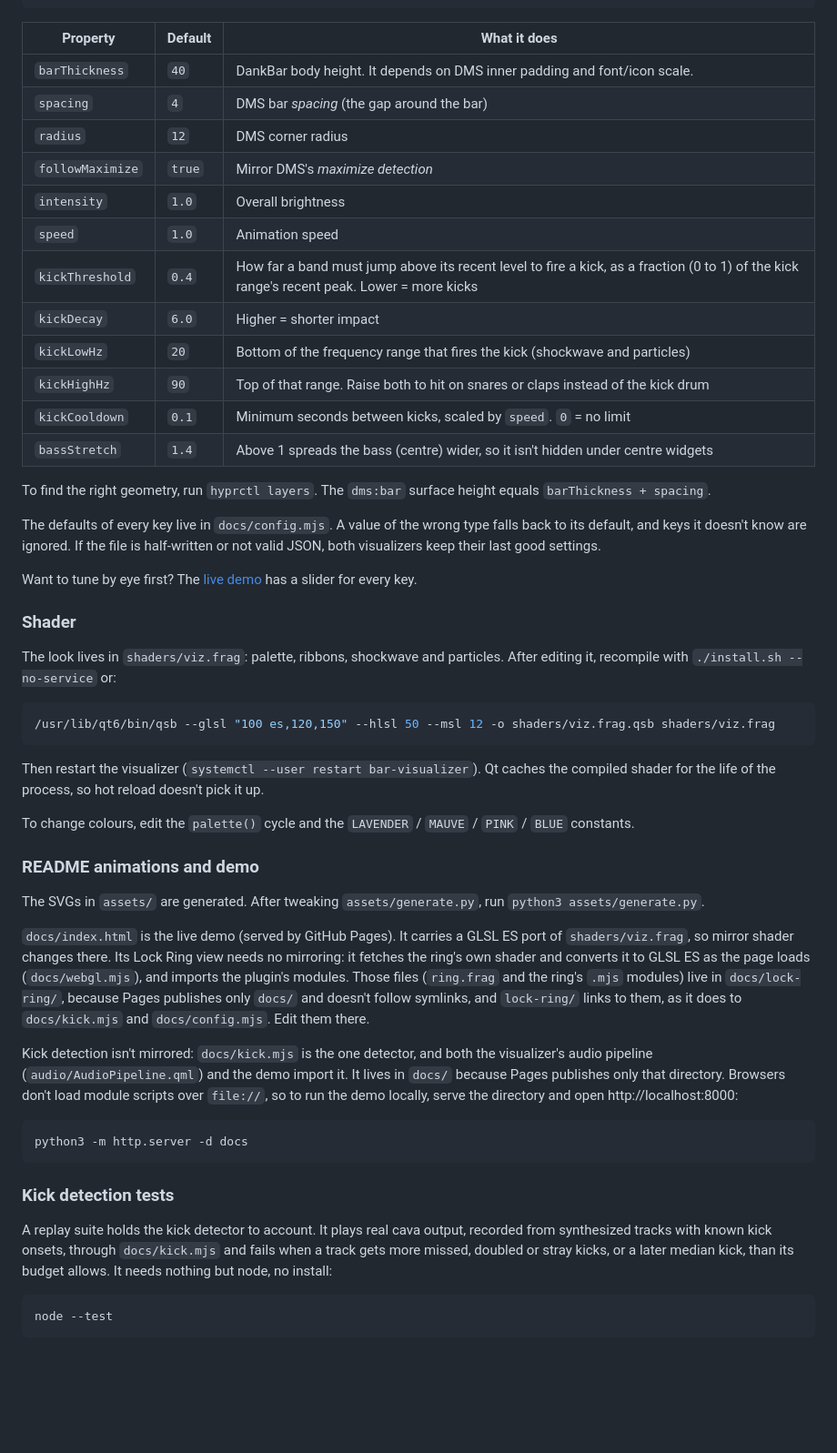
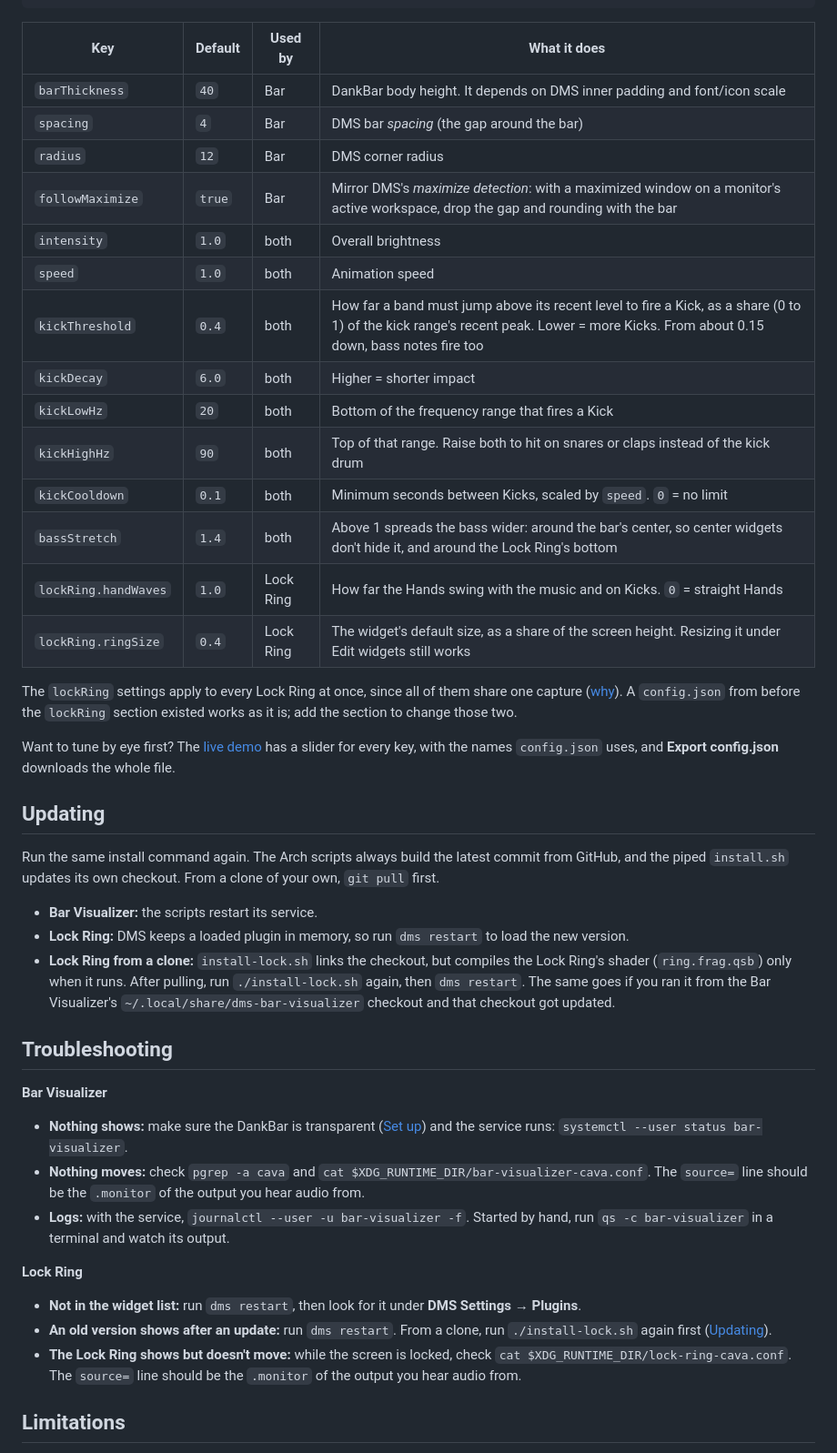
Before and after one commit to dotMortis/dms-bar-visualizer, a Markdown page: README.md, the part around one of its changes. Shown at 91% size. Drawn GitHub-style; blank space fills up the shorter version.

````diff
--- a/README.md
+++ b/README.md
@@ -150,56 +152,48 @@ Both visualizers read their settings from one file, `~/.config/bar-visualizer/co
 }
 ```
 
-| Property | Default | What it does |
-| --- | --- | --- |
-| `barThickness` | `40` | DankBar body height. It depends on DMS inner padding and font/icon scale. |
-| `spacing` | `4` | DMS bar *spacing* (the gap around the bar) |
-| `radius` | `12` | DMS corner radius |
-| `followMaximize` | `true` | Mirror DMS's *maximize detection* |
-| `intensity` | `1.0` | Overall brightness |
-| `speed` | `1.0` | Animation speed |
-| `kickThreshold` | `0.4` | How far a band must jump above its recent level to fire a kick, as a fraction (0 to 1) of the kick range's recent peak. Lower = more kicks |
-| `kickDecay` | `6.0` | Higher = shorter impact |
-| `kickLowHz` | `20` | Bottom of the frequency range that fires the kick (shockwave and particles) |
-| `kickHighHz` | `90` | Top of that range. Raise both to hit on snares or claps instead of the kick drum |
-| `kickCooldown` | `0.1` | Minimum seconds between kicks, scaled by `speed`. `0` = no limit |
-| `bassStretch` | `1.4` | Above 1 spreads the bass (centre) wider, so it isn't hidden under centre widgets |
+| Key | Default | Used by | What it does |
+| --- | --- | --- | --- |
+| `barThickness` | `40` | Bar | DankBar body height. It depends on DMS inner padding and font/icon scale |
+| `spacing` | `4` | Bar | DMS bar *spacing* (the gap around the bar) |
+| `radius` | `12` | Bar | DMS corner radius |
+| `followMaximize` | `true` | Bar | Mirror DMS's *maximize detection*: with a maximized window on a monitor's active workspace, drop the gap and rounding with the bar |
+| `intensity` | `1.0` | both | Overall brightness |
+| `speed` | `1.0` | both | Animation speed |
+| `kickThreshold` | `0.4` | both | How far a band must jump above its recent level to fire a Kick, as a share (0 to 1) of the kick range's recent peak. Lower = more Kicks. From about 0.15 down, bass notes fire too |
+| `kickDecay` | `6.0` | both | Higher = shorter impact |
+| `kickLowHz` | `20` | both | Bottom of the frequency range that fires a Kick |
+| `kickHighHz` | `90` | both | Top of that range. Raise both to hit on snares or claps instead of the kick drum |
+| `kickCooldown` | `0.1` | both | Minimum seconds between Kicks, scaled by `speed`. `0` = no limit |
+| `bassStretch` | `1.4` | both | Above 1 spreads the bass wider: around the bar's center, so center widgets don't hide it, and around the Lock Ring's bottom |
+| `lockRing.handWaves` | `1.0` | Lock Ring | How far the Hands swing with the music and on Kicks. `0` = straight Hands |
+| `lockRing.ringSize` | `0.4` | Lock Ring | The widget's default size, as a share of the screen height. Resizing it under Edit widgets still works |
 
-To find the right geometry, run `hyprctl layers`. The `dms:bar` surface height equals `barThickness + spacing`.
+The `lockRing` settings apply to every Lock Ring at once, since all of them share one capture ([why](docs/adr/0002-lock-ring-settings-are-plugin-wide.md)). A `config.json` from before the `lockRing` section existed works as it is; add the section to change those two.
 
-The defaults of every key live in `docs/config.mjs`. A value of the wrong type falls back to its default, and keys it doesn't know are ignored. If the file is half-written or not valid JSON, both visualizers keep their last good settings.
+Want to tune by eye first? The [live demo](https://dotmortis.github.io/dms-bar-visualizer/) has a slider for every key, with the names `config.json` uses, and **Export config.json** downloads the whole file.
 
-Want to tune by eye first? The [live demo](https://dotmortis.github.io/dms-bar-visualizer/) has a slider for every key.
+## Updating
 
-### Shader
+Run the same install command again. The Arch scripts always build the latest commit from GitHub, and the piped `install.sh` updates its own checkout. From a clone of your own, `git pull` first.
 
-The look lives in `shaders/viz.frag`: palette, ribbons, shockwave and particles. After editing it, recompile with `./install.sh --no-service` or:
+- **Bar Visualizer:** the scripts restart its service.
+- **Lock Ring:** DMS keeps a loaded plugin in memory, so run `dms restart` to load the new version.
+- **Lock Ring from a clone:** `install-lock.sh` links the checkout, but compiles the Lock Ring's shader (`ring.frag.qsb`) only when it runs. After pulling, run `./install-lock.sh` again, then `dms restart`. The same goes if you ran it from the Bar Visualizer's `~/.local/share/dms-bar-visualizer` checkout and that checkout got updated.
 
-```sh
-/usr/lib/qt6/bin/qsb --glsl "100 es,120,150" --hlsl 50 --msl 12 -o shaders/viz.frag.qsb shaders/viz.frag
-```
+## Troubleshooting
 
-Then restart the visualizer (`systemctl --user restart bar-visualizer`). Qt caches the compiled shader for the life of the process, so hot reload doesn't pick it up.
+**Bar Visualizer**
 
-To change colours, edit the `palette()` cycle and the `LAVENDER` / `MAUVE` / `PINK` / `BLUE` constants.
+- **Nothing shows:** make sure the DankBar is transparent ([Set up](#set-up-the-bar-visualizer)) and the service runs: `systemctl --user status bar-visualizer`.
+- **Nothing moves:** check `pgrep -a cava` and `cat $XDG_RUNTIME_DIR/bar-visualizer-cava.conf`. The `source=` line should be the `.monitor` of the output you hear audio from.
+- **Logs:** with the service, `journalctl --user -u bar-visualizer -f`. Started by hand, run `qs -c bar-visualizer` in a terminal and watch its output.
 
-### README animations and demo
+**Lock Ring**
 
-The SVGs in `assets/` are generated. After tweaking `assets/generate.py`, run `python3 assets/generate.py`.
+- **Not in the widget list:** run `dms restart`, then look for it under **DMS Settings → Plugins**.
+- **An old version shows after an update:** run `dms restart`. From a clone, run `./install-lock.sh` again first ([Updating](#updating)).
+- **The Lock Ring shows but doesn't move:** while the screen is locked, check `cat $XDG_RUNTIME_DIR/lock-ring-cava.conf`. The `source=` line should be the `.monitor` of the output you hear audio from.
 
-`docs/index.html` is the live demo (served by GitHub Pages). It carries a GLSL ES port of `shaders/viz.frag`, so mirror shader changes there. Its Lock Ring view needs no mirroring: it fetches the ring's own shader and converts it to GLSL ES as the page loads (`docs/webgl.mjs`), and imports the plugin's modules. Those files (`ring.frag` and the ring's `.mjs` modules) live in `docs/lock-ring/`, because Pages publishes only `docs/` and doesn't follow symlinks, and `lock-ring/` links to them, as it does to `docs/kick.mjs` and `docs/config.mjs`. Edit them there.
+## Limitations
 
-Kick detection isn't mirrored: `docs/kick.mjs` is the one detector, and both the visualizer's audio pipeline (`audio/AudioPipeline.qml`) and the demo import it. It lives in `docs/` because Pages publishes only that directory. Browsers don't load module scripts over `file://`, so to run the demo locally, serve the directory and open http://localhost:8000:
-
-```sh
-python3 -m http.server -d docs
-```
-
-### Kick detection tests
-
-A replay suite holds the kick detector to account. It plays real cava output, recorded from synthesized tracks with known kick onsets, through `docs/kick.mjs` and fails when a track gets more missed, doubled or stray kicks, or a later median kick, than its budget allows. It needs nothing but node, no install:
-
-```sh
-node --test
-```
-
````
Also changed, not shown: other parts of README.md (+74 -104 lines), CONTRIBUTING.md (added, +118 -0 lines).
